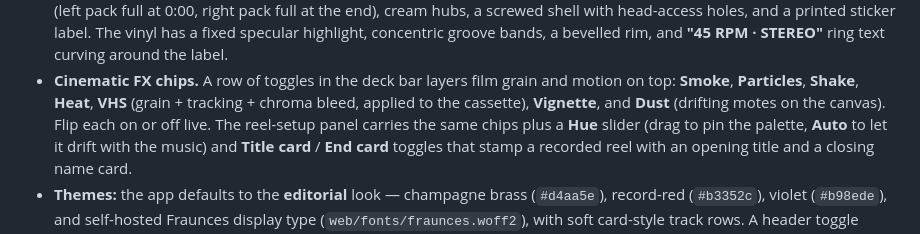
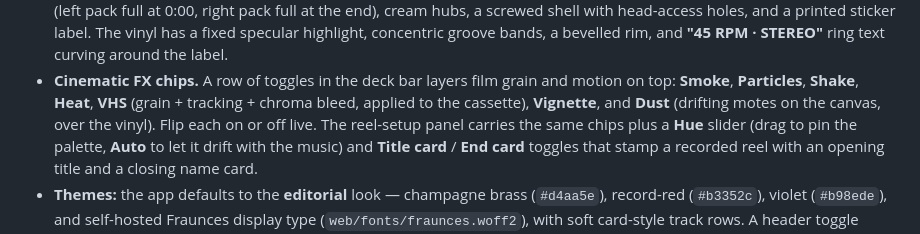
Before and after one commit to JavaMorant/music-ops, a Markdown page: releases/README.md, the part around the change. Rendered like a GitHub page.

Commit message:
releases: note Dust FX is vinyl-scoped in README
Co-Authored-By: Claude Fable 5 <noreply@anthropic.com>

```diff
--- a/releases/README.md
+++ b/releases/README.md
@@ -169,7 +169,7 @@ releases web                 # → http://127.0.0.1:8765  (localhost only)
 - **Cinematic FX chips.** A row of toggles in the deck bar layers film grain and
   motion on top: **Smoke**, **Particles**, **Shake**, **Heat**, **VHS**
   (grain + tracking + chroma bleed, applied to the cassette), **Vignette**, and
-  **Dust** (drifting motes on the canvas). Flip each on or off live. The
+  **Dust** (drifting motes on the canvas, over the vinyl). Flip each on or off live. The
   reel-setup panel carries the same chips plus a **Hue** slider (drag to pin the
   palette, **Auto** to let it drift with the music) and **Title card** / **End
   card** toggles that stamp a recorded reel with an opening title and a closing
```
